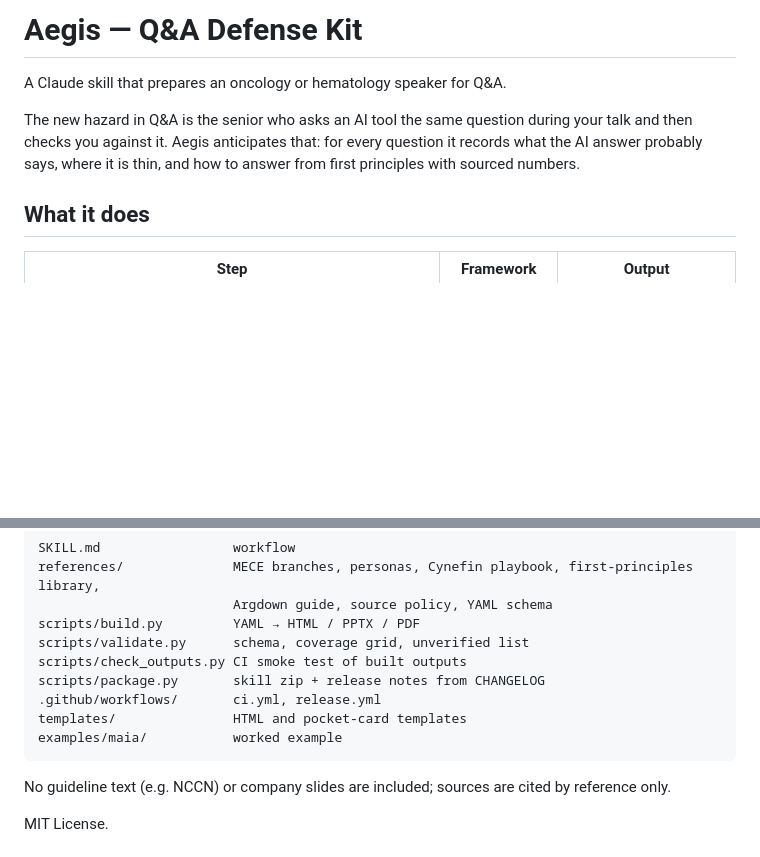
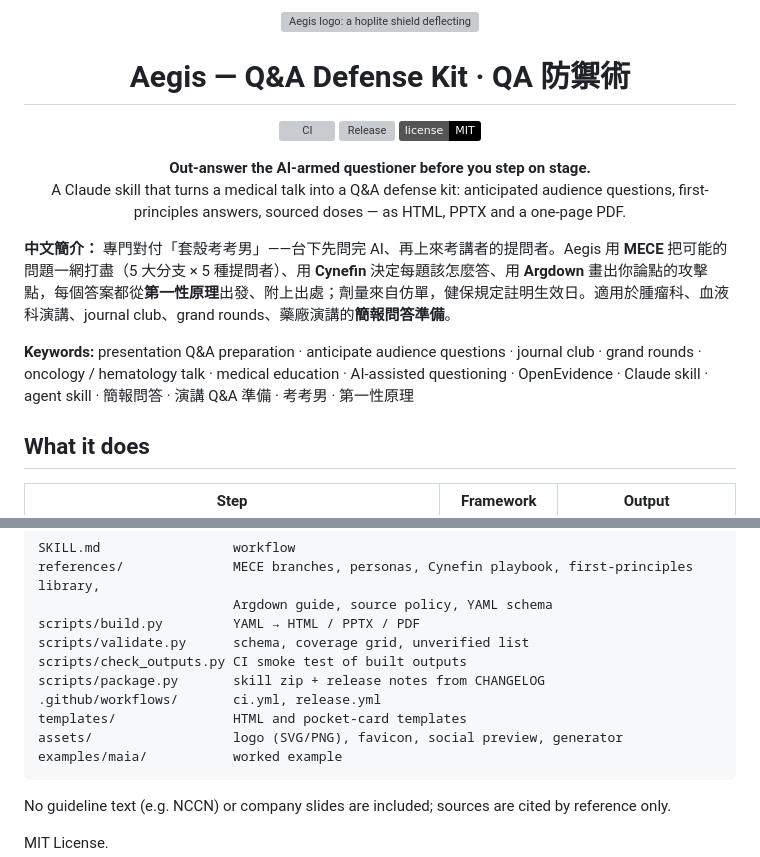
Before and after one commit to htlin222/qa-aegis, a Markdown page: README.md, 2 parts joined by grey strips. Drawn GitHub-style; badges without logos; blank space fills up the shorter version; grey boxes are pictures that could not be loaded.

````diff
--- a/README.md
+++ b/README.md
@@ -1,8 +1,21 @@
-# Aegis — Q&A Defense Kit
+<p align="center">
+  <img src="assets/logo.svg" width="180" alt="Aegis logo: a hoplite shield deflecting question marks inside a Greek-key tondo">
+</p>
 
-A Claude skill that prepares an oncology or hematology speaker for Q&A.
+<h1 align="center">Aegis — Q&A Defense Kit · QA 防禦術</h1>
 
-The new hazard in Q&A is the senior who asks an AI tool the same question during your talk and then checks you against it. Aegis anticipates that: for every question it records what the AI answer probably says, where it is thin, and how to answer from first principles with sourced numbers.
+<p align="center">
+  <a href="https://github.com/htlin222/qa-aegis/actions/workflows/ci.yml"><img src="https://github.com/htlin222/qa-aegis/actions/workflows/ci.yml/badge.svg?branch=develope" alt="CI"></a>
+  <a href="https://github.com/htlin222/qa-aegis/releases"><img src="https://img.shields.io/github/v/release/htlin222/qa-aegis?include_prereleases" alt="Release"></a>
+  <a href="LICENSE"><img src="https://img.shields.io/badge/license-MIT-black" alt="MIT"></a>
+</p>
+
+<p align="center"><b>Out-answer the AI-armed questioner before you step on stage.</b><br>
+A Claude skill that turns a medical talk into a Q&A defense kit: anticipated audience questions, first-principles answers, sourced doses — as HTML, PPTX and a one-page PDF.</p>
+
+**中文簡介：** 專門對付「套殼考考男」——台下先問完 AI、再上來考講者的提問者。Aegis 用 **MECE** 把可能的問題一網打盡（5 大分支 × 5 種提問者）、用 **Cynefin** 決定每題該怎麼答、用 **Argdown** 畫出你論點的攻擊點，每個答案都從**第一性原理**出發、附上出處；劑量來自仿單，健保規定註明生效日。適用於腫瘤科、血液科演講、journal club、grand rounds、藥廠演講的**簡報問答準備**。
+
+**Keywords:** presentation Q&A preparation · anticipate audience questions · journal club · grand rounds · oncology / hematology talk · medical education · AI-assisted questioning · OpenEvidence · Claude skill · agent skill · 簡報問答 · 演講 Q&A 準備 · 考考男 · 第一性原理
 
 ## What it does
 
@@ -68,6 +81,7 @@ scripts/check_outputs.py CI smoke test of built outputs
 scripts/package.py       skill zip + release notes from CHANGELOG
 .github/workflows/       ci.yml, release.yml
 templates/               HTML and pocket-card templates
+assets/                  logo (SVG/PNG), favicon, social preview, generator
 examples/maia/           worked example
 ```
 
````
Also changed, not shown: assets/favicon-64.png (added), assets/logo-512.png (added), assets/social-preview.png (added), 4 other files.
